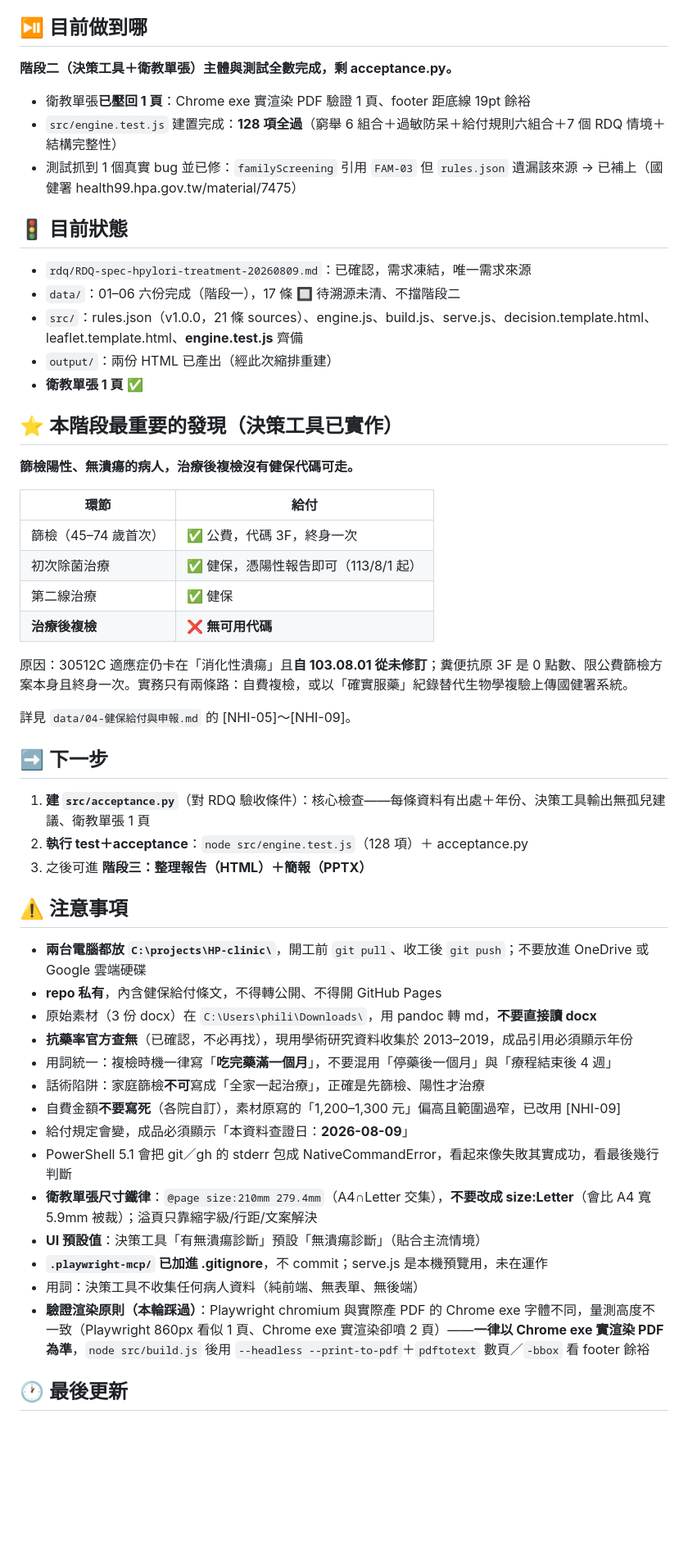
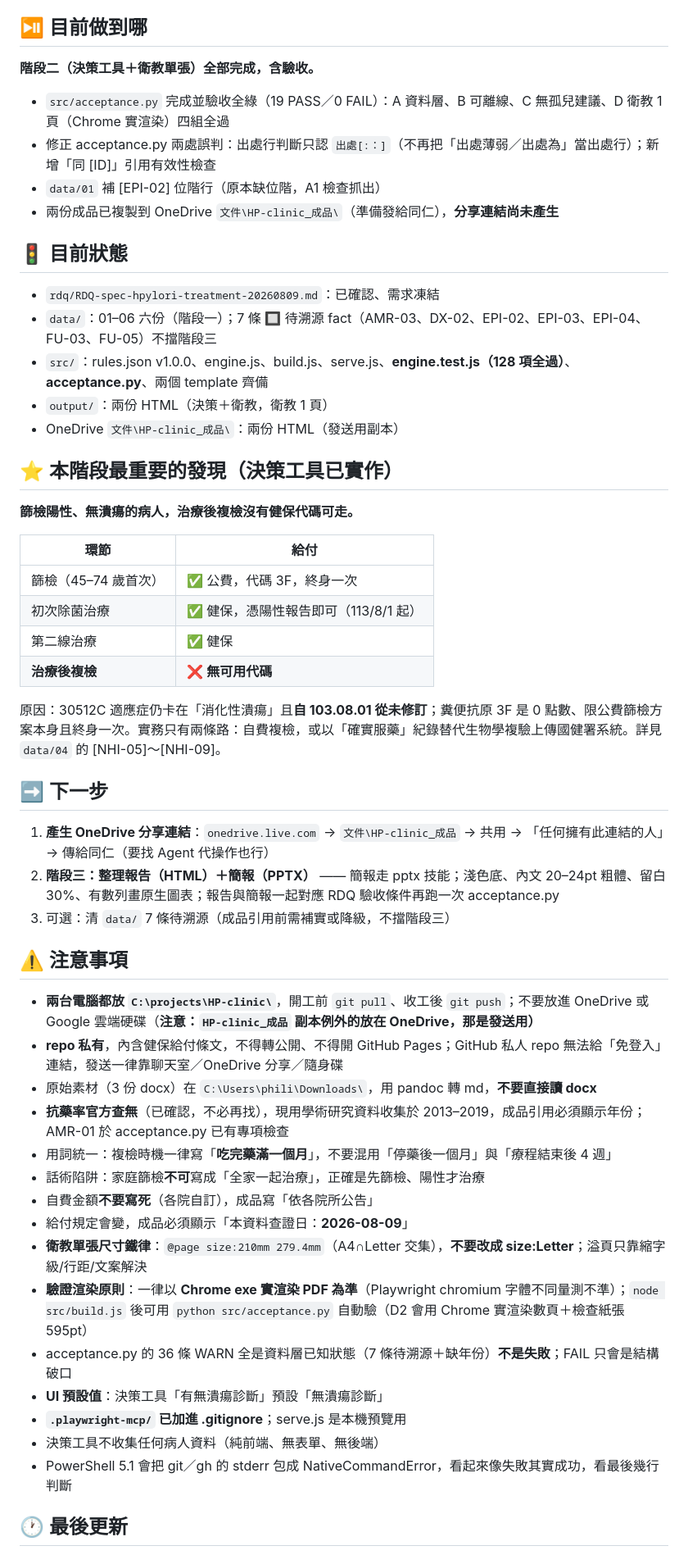
Before and after one commit to philia81301-commits/HP-clinic, a Markdown page: handoff.md, the part around one of its changes. Shown at 82% size. Rendered like a GitHub page; blank space fills up the shorter version.

Commit message:
收工：階段二完成（acceptance.py 驗收全綠），更新 agents 藍圖與 handoff 交接

```diff
--- a/handoff.md
+++ b/handoff.md
@@ -4,19 +4,20 @@
 
 ## ⏯️ 目前做到哪
 
-**階段二（決策工具＋衛教單張）主體與測試全數完成，剩 acceptance.py。**
+**階段二（決策工具＋衛教單張）全部完成，含驗收。**
 
-- 衛教單張**已壓回 1 頁**：Chrome exe 實渲染 PDF 驗證 1 頁、footer 距底線 19pt 餘裕
-- `src/engine.test.js` 建置完成：**128 項全過**（窮舉 6 組合＋過敏防呆＋給付規則六組合＋7 個 RDQ 情境＋結構完整性）
-- 測試抓到 1 個真實 bug 並已修：`familyScreening` 引用 `FAM-03` 但 `rules.json` 遺漏該來源 → 已補上（國健署 health99.hpa.gov.tw/material/7475）
+- `src/acceptance.py` 完成並驗收全綠（19 PASS／0 FAIL）：A 資料層、B 可離線、C 無孤兒建議、D 衛教 1 頁（Chrome 實渲染）四組全過
+- 修正 acceptance.py 兩處誤判：出處行判斷只認 `出處[:：]`（不再把「出處薄弱／出處為」當出處行）；新增「同 [ID]」引用有效性檢查
+- `data/01` 補 [EPI-02] 位階行（原本缺位階，A1 檢查抓出）
+- 兩份成品已複製到 OneDrive `文件\HP-clinic_成品\`（準備發給同仁），**分享連結尚未產生**
 
 ## 🚦 目前狀態
 
-- `rdq/RDQ-spec-hpylori-treatment-20260809.md`：已確認，需求凍結，唯一需求來源
-- `data/`：01–06 六份完成（階段一），17 條 🔲 待溯源未清、不擋階段二
-- `src/`：rules.json（v1.0.0，21 條 sources）、engine.js、build.js、serve.js、decision.template.html、leaflet.template.html、**engine.test.js** 齊備
-- `output/`：兩份 HTML 已產出（經此次縮排重建）
-- **衛教單張 1 頁** ✅
+- `rdq/RDQ-spec-hpylori-treatment-20260809.md`：已確認、需求凍結
+- `data/`：01–06 六份（階段一）；7 條 🔲 待溯源 fact（AMR-03、DX-02、EPI-02、EPI-03、EPI-04、FU-03、FU-05）不擋階段三
+- `src/`：rules.json v1.0.0、engine.js、build.js、serve.js、**engine.test.js（128 項全過）**、**acceptance.py**、兩個 template 齊備
+- `output/`：兩份 HTML（決策＋衛教，衛教 1 頁）
+- OneDrive `文件\HP-clinic_成品\`：兩份 HTML（發送用副本）
 
 ## ⭐ 本階段最重要的發現（決策工具已實作）
 
@@ -29,32 +30,31 @@
 | 第二線治療 | ✅ 健保 |
 | **治療後複檢** | ❌ **無可用代碼** |
 
-原因：30512C 適應症仍卡在「消化性潰瘍」且**自 103.08.01 從未修訂**；糞便抗原 3F 是 0 點數、限公費篩檢方案本身且終身一次。實務只有兩條路：自費複檢，或以「確實服藥」紀錄替代生物學複驗上傳國健署系統。
-
-詳見 `data/04-健保給付與申報.md` 的 [NHI-05]～[NHI-09]。
+原因：30512C 適應症仍卡在「消化性潰瘍」且**自 103.08.01 從未修訂**；糞便抗原 3F 是 0 點數、限公費篩檢方案本身且終身一次。實務只有兩條路：自費複檢，或以「確實服藥」紀錄替代生物學複驗上傳國健署系統。詳見 `data/04` 的 [NHI-05]～[NHI-09]。
 
 ## ➡️ 下一步
 
-1. **建 `src/acceptance.py`**（對 RDQ 驗收條件）：核心檢查——每條資料有出處＋年份、決策工具輸出無孤兒建議、衛教單張 1 頁
-2. **執行 test＋acceptance**：`node src/engine.test.js`（128 項）＋ acceptance.py
-3. 之後可進 **階段三：整理報告（HTML）＋簡報（PPTX）**
+1. **產生 OneDrive 分享連結**：`onedrive.live.com` → `文件\HP-clinic_成品` → 共用 → 「任何擁有此連結的人」→ 傳給同仁（要找 Agent 代操作也行）
+2. **階段三：整理報告（HTML）＋簡報（PPTX）** —— 簡報走 pptx 技能；淺色底、內文 20–24pt 粗體、留白 30%、有數列畫原生圖表；報告與簡報一起對應 RDQ 驗收條件再跑一次 acceptance.py
+3. 可選：清 `data/` 7 條待溯源（成品引用前需補實或降級，不擋階段三）
 
 ## ⚠️ 注意事項
 
-- **兩台電腦都放 `C:\projects\HP-clinic\`**，開工前 `git pull`、收工後 `git push`；不要放進 OneDrive 或 Google 雲端硬碟
-- **repo 私有**，內含健保給付條文，不得轉公開、不得開 GitHub Pages
+- **兩台電腦都放 `C:\projects\HP-clinic\`**，開工前 `git pull`、收工後 `git push`；不要放進 OneDrive 或 Google 雲端硬碟（**注意：`HP-clinic_成品` 副本例外的放在 OneDrive，那是發送用）**
+- **repo 私有**，內含健保給付條文，不得轉公開、不得開 GitHub Pages；GitHub 私人 repo 無法給「免登入」連結，發送一律靠聊天室／OneDrive 分享／隨身碟
 - 原始素材（3 份 docx）在 `C:\Users\phili\Downloads\`，用 pandoc 轉 md，**不要直接讀 docx**
-- **抗藥率官方查無**（已確認，不必再找），現用學術研究資料收集於 2013–2019，成品引用必須顯示年份
+- **抗藥率官方查無**（已確認，不必再找），現用學術研究資料收集於 2013–2019，成品引用必須顯示年份；AMR-01 於 acceptance.py 已有專項檢查
 - 用詞統一：複檢時機一律寫「**吃完藥滿一個月**」，不要混用「停藥後一個月」與「療程結束後 4 週」
 - 話術陷阱：家庭篩檢**不可**寫成「全家一起治療」，正確是先篩檢、陽性才治療
-- 自費金額**不要寫死**（各院自訂），素材原寫的「1,200–1,300 元」偏高且範圍過窄，已改用 [NHI-09]
+- 自費金額**不要寫死**（各院自訂），成品寫「依各院所公告」
 - 給付規定會變，成品必須顯示「本資料查證日：**2026-08-09**」
+- **衛教單張尺寸鐵律**：`@page size:210mm 279.4mm`（A4∩Letter 交集），**不要改成 size:Letter**；溢頁只靠縮字級/行距/文案解決
+- **驗證渲染原則**：一律以 **Chrome exe 實渲染 PDF 為準**（Playwright chromium 字體不同量測不準）；`node src/build.js` 後可用 `python src/acceptance.py` 自動驗（D2 會用 Chrome 實渲染數頁＋檢查紙張 595pt）
+- acceptance.py 的 36 條 WARN 全是資料層已知狀態（7 條待溯源＋缺年份）**不是失敗**；FAIL 只會是結構破口
+- **UI 預設值**：決策工具「有無潰瘍診斷」預設「無潰瘍診斷」
+- **`.playwright-mcp/` 已加進 .gitignore**；serve.js 是本機預覽用
+- 決策工具不收集任何病人資料（純前端、無表單、無後端）
 - PowerShell 5.1 會把 git／gh 的 stderr 包成 NativeCommandError，看起來像失敗其實成功，看最後幾行判斷
-- **衛教單張尺寸鐵律**：`@page size:210mm 279.4mm`（A4∩Letter 交集），**不要改成 size:Letter**（會比 A4 寬 5.9mm 被裁）；溢頁只靠縮字級/行距/文案解決
-- **UI 預設值**：決策工具「有無潰瘍診斷」預設「無潰瘍診斷」（貼合主流情境）
-- **`.playwright-mcp/` 已加進 .gitignore**，不 commit；serve.js 是本機預覽用，未在運作
-- 用詞：決策工具不收集任何病人資料（純前端、無表單、無後端）
-- **驗證渲染原則（本輪踩過）**：Playwright chromium 與實際產 PDF 的 Chrome exe 字體不同，量測高度不一致（Playwright 860px 看似 1 頁、Chrome exe 實渲染卻噴 2 頁）——**一律以 Chrome exe 實渲染 PDF 為準**，`node src/build.js` 後用 `--headless --print-to-pdf`＋`pdftotext` 數頁／`-bbox` 看 footer 餘裕
 
 ## 🕐 最後更新
 
```
Also changed, not shown: other parts of handoff.md (+1 -1 lines), agents.md (+2 -2 lines).
